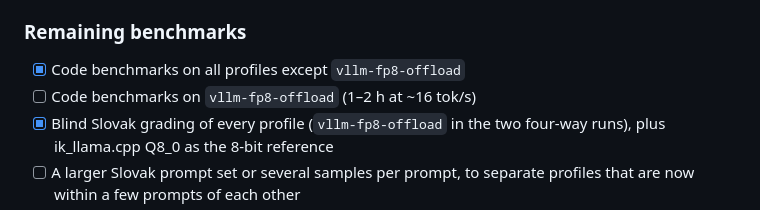
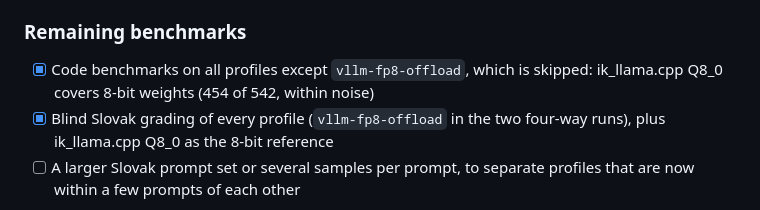
Before and after one commit to daimonionnn/rtxpro6000-llm-toolkit, a Markdown page: qwen3.8-flash-next/README.md, the part around the change. Rendered like a GitHub page.

```diff
--- a/qwen3.8-flash-next/README.md
+++ b/qwen3.8-flash-next/README.md
@@ -79,8 +79,8 @@ amount of expert weight offloaded.
 
 ### Remaining benchmarks
 
-- [x] Code benchmarks on all profiles except `vllm-fp8-offload`
-- [ ] Code benchmarks on `vllm-fp8-offload` (1–2 h at ~16 tok/s)
+- [x] Code benchmarks on all profiles except `vllm-fp8-offload`, which is skipped:
+      ik_llama.cpp Q8_0 covers 8-bit weights (454 of 542, within noise)
 - [x] Blind Slovak grading of every profile (`vllm-fp8-offload` in the two four-way
       runs), plus ik_llama.cpp Q8_0 as the 8-bit reference
 - [ ] A larger Slovak prompt set or several samples per prompt, to separate profiles
```
Also changed, not shown: RESULTS.md (+4 -3 lines), 1 other file.
